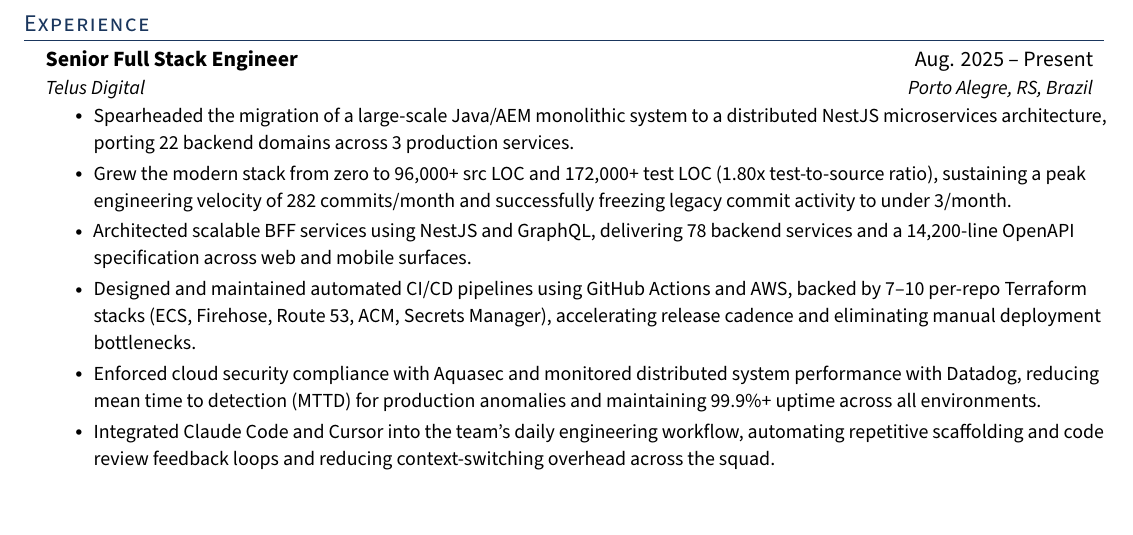
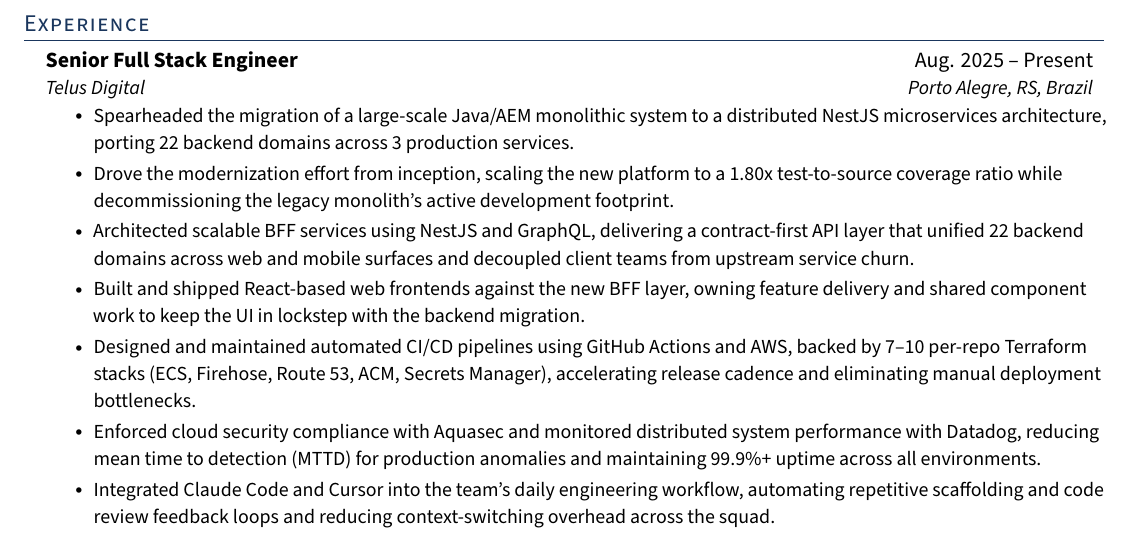
Before and after one commit to Gabb-c/cv, a LaTeX document (src/main.tex, which reads src/sections/experience.tex): part of page 1 of 2, cut so that both start at the same text. Compiled offline with LuaLaTeX; a missing font is replaced by an installed copy or a similar font.

Commit message:
feat(sections): update experience

```diff
--- a/src/sections/experience.tex
+++ b/src/sections/experience.tex
@@ -6,8 +6,9 @@
       {Telus Digital}{Porto Alegre, RS, Brazil}
       \resumeItemListStart
         \resumeItem{Spearheaded the migration of a large-scale Java/AEM monolithic system to a distributed NestJS microservices architecture, porting 22 backend domains across 3 production services.}
-        \resumeItem{Grew the modern stack from zero to 96,000+ src LOC and 172,000+ test LOC (1.80x test-to-source ratio), sustaining a peak engineering velocity of 282 commits/month and successfully freezing legacy commit activity to under 3/month.}
-        \resumeItem{Architected scalable BFF services using NestJS and GraphQL, delivering 78 backend services and a 14,200-line OpenAPI specification across web and mobile surfaces.}
+        \resumeItem{Drove the modernization effort from inception, scaling the new platform to a 1.80x test-to-source coverage ratio while decommissioning the legacy monolith's active development footprint.}
+        \resumeItem{Architected scalable BFF services using NestJS and GraphQL, delivering a contract-first API layer that unified 22 backend domains across web and mobile surfaces and decoupled client teams from upstream service churn.}
+        \resumeItem{Built and shipped React-based web frontends against the new BFF layer, owning feature delivery and shared component work to keep the UI in lockstep with the backend migration.}
         \resumeItem{Designed and maintained automated CI/CD pipelines using GitHub Actions and AWS, backed by 7--10 per-repo Terraform stacks (ECS, Firehose, Route 53, ACM, Secrets Manager), accelerating release cadence and eliminating manual deployment bottlenecks.}
         \resumeItem{Enforced cloud security compliance with Aquasec and monitored distributed system performance with Datadog, reducing mean time to detection (MTTD) for production anomalies and maintaining 99.9\%+ uptime across all environments.}
         \resumeItem{Integrated Claude Code and Cursor into the team's daily engineering workflow, automating repetitive scaffolding and code review feedback loops and reducing context-switching overhead across the squad.}
```
